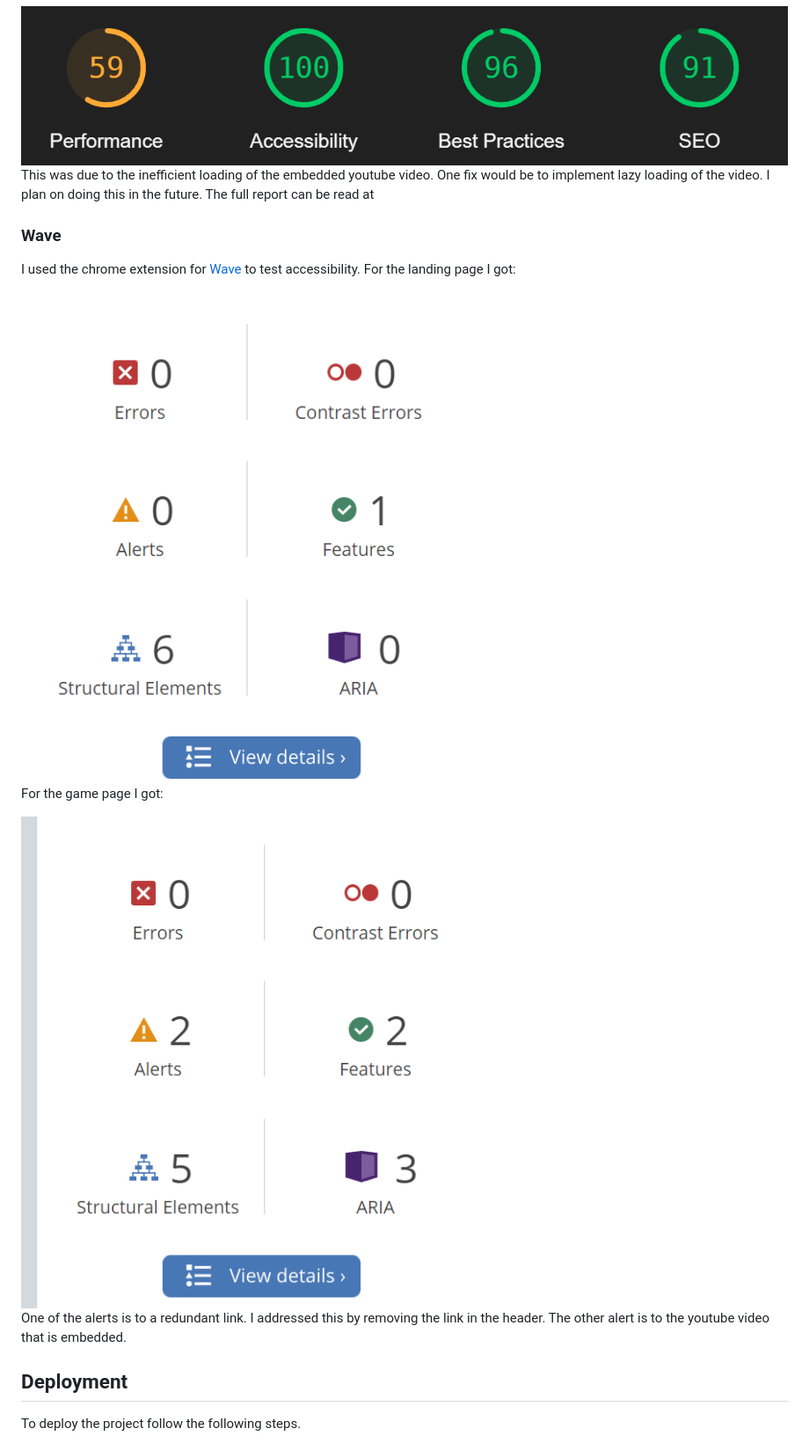
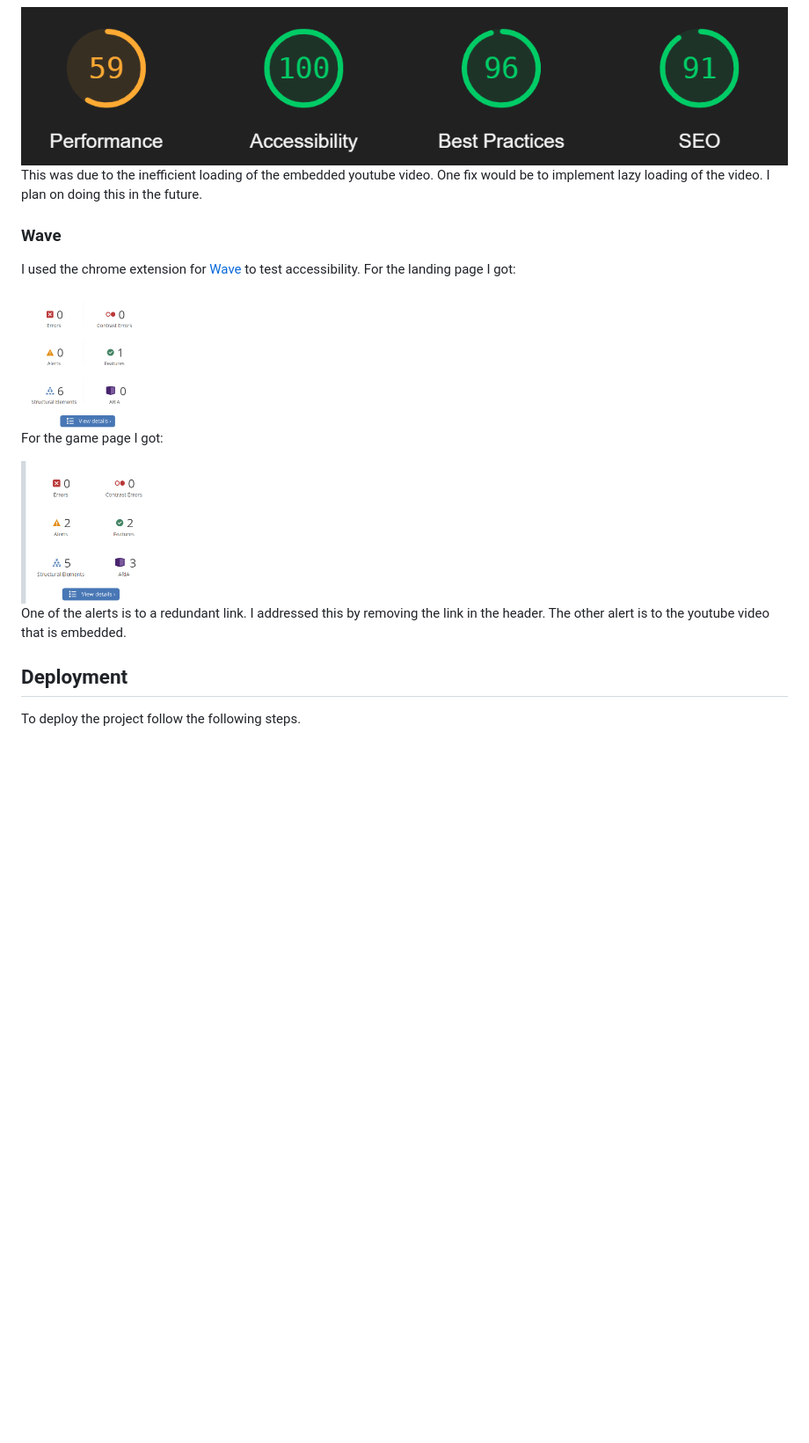
Before and after one commit to smtilson/pp2-quiz-project, a Markdown page: README.md, the part around the change printed below. Shown: that part at 88% size. GitHub-like rendering; blank space fills up the shorter version.

```diff
--- a/README.md
+++ b/README.md
@@ -212,20 +209,21 @@ For the game page I did well, except on performance:
 
 <img alt="Game page report" src="./assets/images/screenshots/lighthouse-game-page-report.png">
 
-This was due to the inefficient loading of the embedded youtube video. One fix would be to implement lazy loading of the video. I plan on doing this in the future. The full report can be read at
+This was due to the inefficient loading of the embedded youtube video. One fix would be to implement lazy loading of the video. I plan on doing this in the future.
 
 ### Wave
 I used the chrome extension for [Wave](#wave) to test accessibility.
 For the landing page I got:
 
-<img alt="Wave landing page report" src="./assets/images/screenshots/wave-landing-page-report.png">
+<img alt="Wave landing page report" src="./assets/images/screenshots/wave-landing-page-report.png" height="200px" width="150px">
 
 For the game page I got:
 
-<img alt="Wave game page report" src="./assets/images/screenshots/wave-game-page-report.png">
+<img alt="Wave game page report" src="./assets/images/screenshots/wave-game-page-report.png" height="200px" width="150px">
 
 One of the alerts is to a redundant link. I addressed this by removing the link in the header.
 The other alert is to the youtube video that is embedded.
+
 ## Deployment <a name="deployment"></a>
 To deploy the project follow the following steps.
 
```
Also changed, not shown: other parts of README.md (+17 -6 lines).
